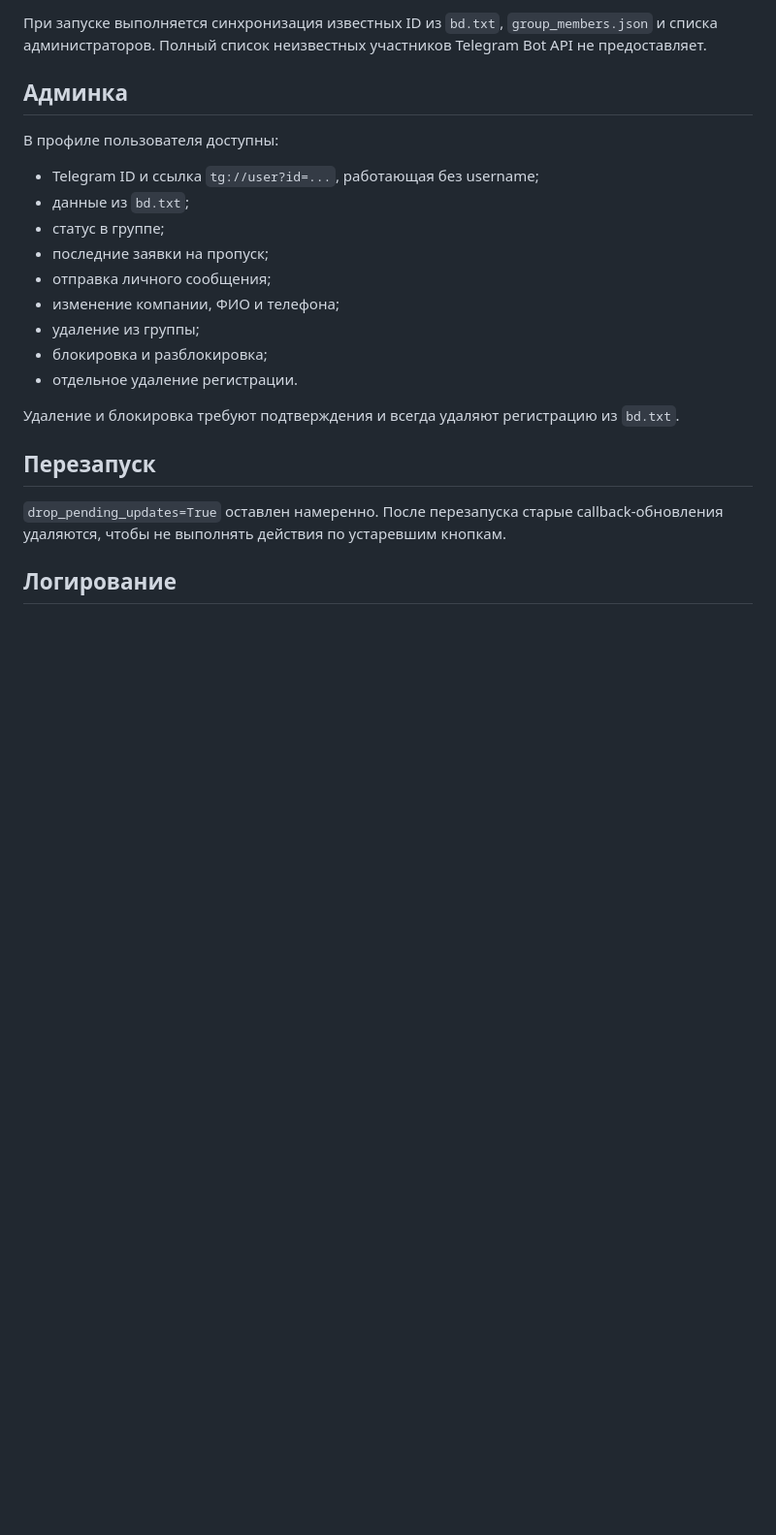
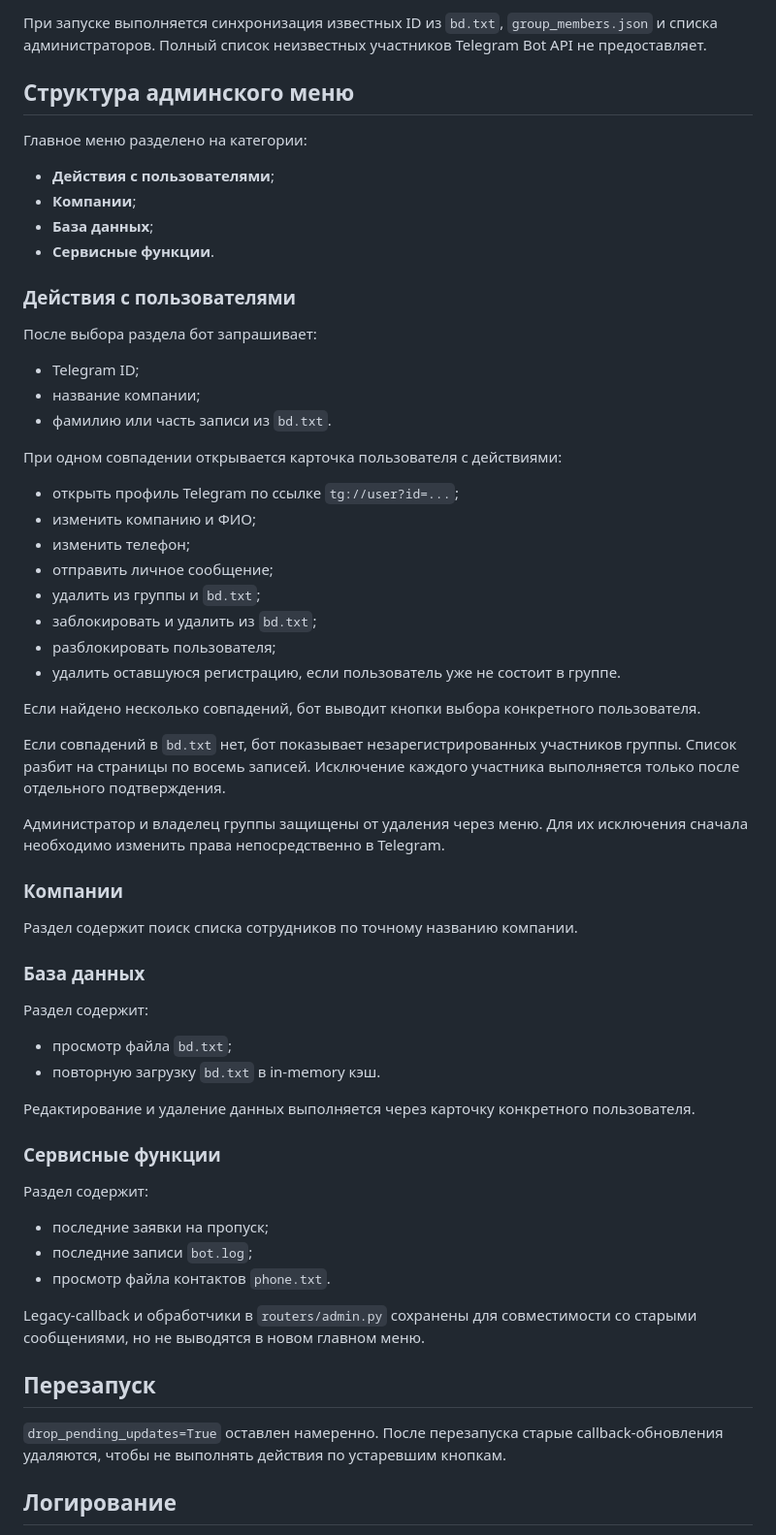
Before and after one commit to PandoMel/TG-bot-technopark, a Markdown page: README.md, the part around one of its changes. Shown at 97% size. GitHub-like rendering; blank space fills up the shorter version.

Commit message:
Document structured admin menu

```diff
--- a/README.md
+++ b/README.md
@@ -90,21 +91,62 @@ ID;Компания + ФИО;Телефон
 
 При запуске выполняется синхронизация известных ID из `bd.txt`, `group_members.json` и списка администраторов. Полный список неизвестных участников Telegram Bot API не предоставляет.
 
-## Админка
+## Структура админского меню
 
-В профиле пользователя доступны:
+Главное меню разделено на категории:
 
-- Telegram ID и ссылка `tg://user?id=...`, работающая без username;
-- данные из `bd.txt`;
-- статус в группе;
+- **Действия с пользователями**;
+- **Компании**;
+- **База данных**;
+- **Сервисные функции**.
+
+### Действия с пользователями
+
+После выбора раздела бот запрашивает:
+
+- Telegram ID;
+- название компании;
+- фамилию или часть записи из `bd.txt`.
+
+При одном совпадении открывается карточка пользователя с действиями:
+
+- открыть профиль Telegram по ссылке `tg://user?id=...`;
+- изменить компанию и ФИО;
+- изменить телефон;
+- отправить личное сообщение;
+- удалить из группы и `bd.txt`;
+- заблокировать и удалить из `bd.txt`;
+- разблокировать пользователя;
+- удалить оставшуюся регистрацию, если пользователь уже не состоит в группе.
+
+Если найдено несколько совпадений, бот выводит кнопки выбора конкретного пользователя.
+
+Если совпадений в `bd.txt` нет, бот показывает незарегистрированных участников группы. Список разбит на страницы по восемь записей. Исключение каждого участника выполняется только после отдельного подтверждения.
+
+Администратор и владелец группы защищены от удаления через меню. Для их исключения сначала необходимо изменить права непосредственно в Telegram.
+
+### Компании
+
+Раздел содержит поиск списка сотрудников по точному названию компании.
+
+### База данных
+
+Раздел содержит:
+
+- просмотр файла `bd.txt`;
+- повторную загрузку `bd.txt` в in-memory кэш.
+
+Редактирование и удаление данных выполняется через карточку конкретного пользователя.
+
+### Сервисные функции
+
+Раздел содержит:
+
 - последние заявки на пропуск;
-- отправка личного сообщения;
-- изменение компании, ФИО и телефона;
-- удаление из группы;
-- блокировка и разблокировка;
-- отдельное удаление регистрации.
+- последние записи `bot.log`;
+- просмотр файла контактов `phone.txt`.
 
-Удаление и блокировка требуют подтверждения и всегда удаляют регистрацию из `bd.txt`.
+Legacy-callback и обработчики в `routers/admin.py` сохранены для совместимости со старыми сообщениями, но не выводятся в новом главном меню.
 
 ## Перезапуск
 
```
Also changed, not shown: other parts of README.md (+3 -2 lines).
